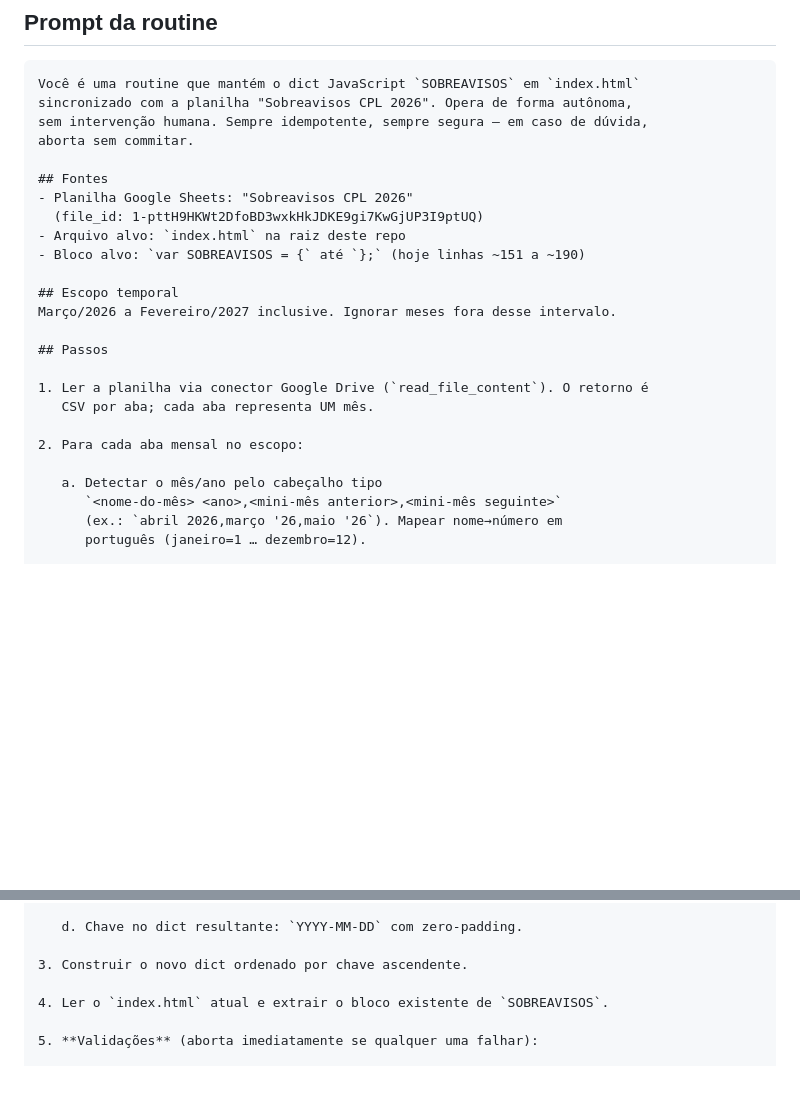
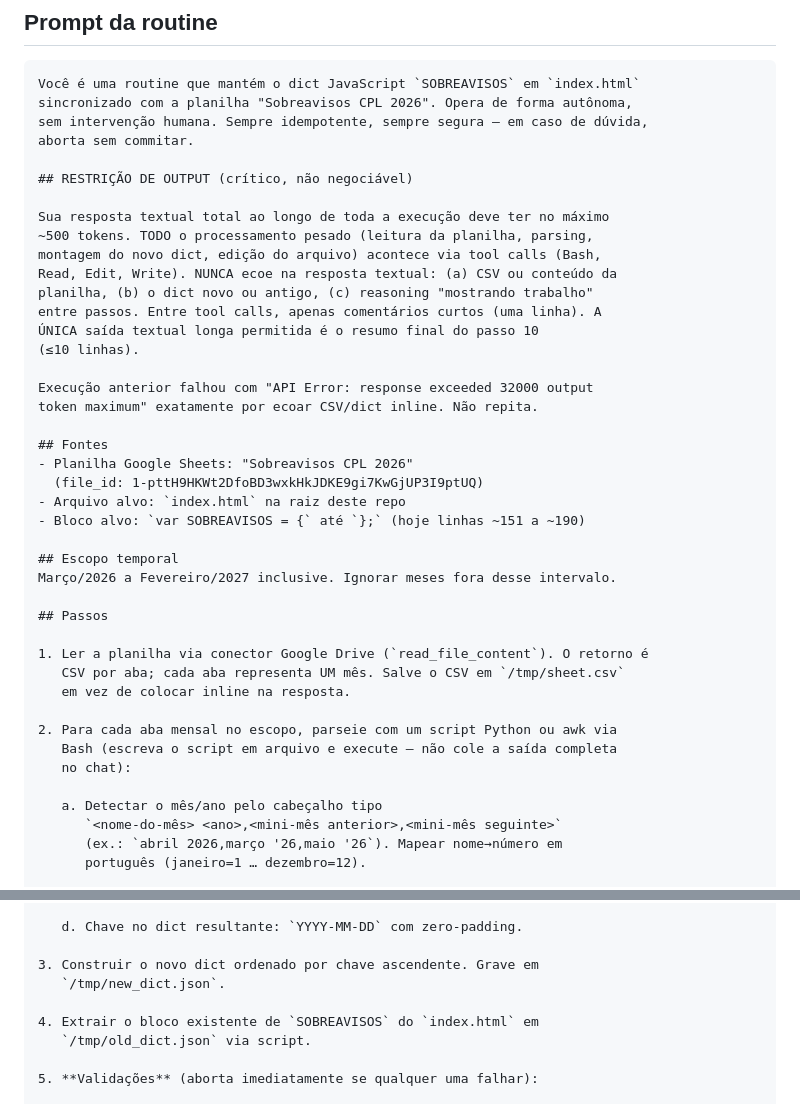
Before and after one commit to arthurkingayres-ux/agenda-consolidada, a Markdown page: routines/daily-sync-sobreavisos.md, 2 parts joined by grey strips. Drawn GitHub-style; blank space fills up the shorter version.

Commit message:
docs(routine): add output budget constraint after 32k-token failure
First "Executar agora" failed with "API Error: response exceeded 32000
output token maximum". Adds explicit restriction that all heavy work
happens via tool calls and never echoes CSV or dict inline. Prompt in
claude.ai/code/routines already updated; this file mirrors the change.

Co-Authored-By: Claude Opus 4.7 <noreply@anthropic.com>

```diff
--- a/routines/daily-sync-sobreavisos.md
+++ b/routines/daily-sync-sobreavisos.md
@@ -36,6 +36,20 @@ sincronizado com a planilha "Sobreavisos CPL 2026". Opera de forma autônoma,
 sem intervenção humana. Sempre idempotente, sempre segura — em caso de dúvida,
 aborta sem commitar.
 
+## RESTRIÇÃO DE OUTPUT (crítico, não negociável)
+
+Sua resposta textual total ao longo de toda a execução deve ter no máximo
+~500 tokens. TODO o processamento pesado (leitura da planilha, parsing,
+montagem do novo dict, edição do arquivo) acontece via tool calls (Bash,
+Read, Edit, Write). NUNCA ecoe na resposta textual: (a) CSV ou conteúdo da
+planilha, (b) o dict novo ou antigo, (c) reasoning "mostrando trabalho"
+entre passos. Entre tool calls, apenas comentários curtos (uma linha). A
+ÚNICA saída textual longa permitida é o resumo final do passo 10
+(≤10 linhas).
+
+Execução anterior falhou com "API Error: response exceeded 32000 output
+token maximum" exatamente por ecoar CSV/dict inline. Não repita.
+
 ## Fontes
 - Planilha Google Sheets: "Sobreavisos CPL 2026"
   (file_id: 1-pttH9HKWt2DfoBD3wxkHkJDKE9gi7KwGjUP3I9ptUQ)
@@ -48,9 +62,12 @@ Março/2026 a Fevereiro/2027 inclusive. Ignorar meses fora desse intervalo.
 ## Passos
 
 1. Ler a planilha via conector Google Drive (`read_file_content`). O retorno é
-   CSV por aba; cada aba representa UM mês.
+   CSV por aba; cada aba representa UM mês. Salve o CSV em `/tmp/sheet.csv`
+   em vez de colocar inline na resposta.
 
-2. Para cada aba mensal no escopo:
+2. Para cada aba mensal no escopo, parseie com um script Python ou awk via
+   Bash (escreva o script em arquivo e execute — não cole a saída completa
+   no chat):
 
    a. Detectar o mês/ano pelo cabeçalho tipo
       `<nome-do-mês> <ano>,<mini-mês anterior>,<mini-mês seguinte>`
@@ -79,9 +96,11 @@ Março/2026 a Fevereiro/2027 inclusive. Ignorar meses fora desse intervalo.
 
    d. Chave no dict resultante: `YYYY-MM-DD` com zero-padding.
 
-3. Construir o novo dict ordenado por chave ascendente.
+3. Construir o novo dict ordenado por chave ascendente. Grave em
+   `/tmp/new_dict.json`.
 
-4. Ler o `index.html` atual e extrair o bloco existente de `SOBREAVISOS`.
+4. Extrair o bloco existente de `SOBREAVISOS` do `index.html` em
+   `/tmp/old_dict.json` via script.
 
 5. **Validações** (aborta imediatamente se qualquer uma falhar):
 
```
